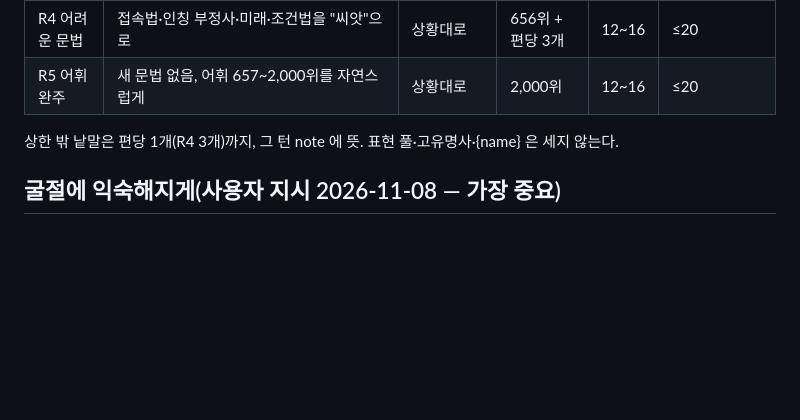
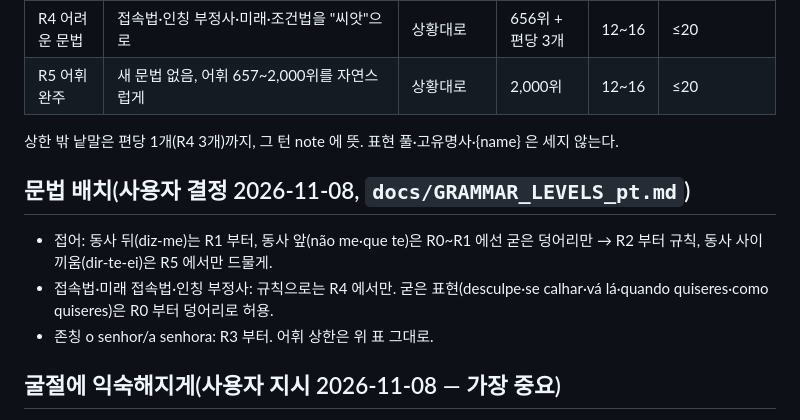
Before and after one commit to talkverselab/talkverse-pt, a Markdown page: data/dialogues_src/BRIEF_pt.md, the part around the change. Rendered like a GitHub page; blank space fills up the shorter version.

```diff
--- a/data/dialogues_src/BRIEF_pt.md
+++ b/data/dialogues_src/BRIEF_pt.md
@@ -13,6 +13,11 @@
 | R4 어려운 문법 | 접속법·인칭 부정사·미래·조건법을 "씨앗"으로 | 상황대로 | 656위 + 편당 3개 | 12~16 | ≤20 |
 | R5 어휘 완주 | 새 문법 없음, 어휘 657~2,000위를 자연스럽게 | 상황대로 | 2,000위 | 12~16 | ≤20 |
 상한 밖 낱말은 편당 1개(R4 3개)까지, 그 턴 note 에 뜻. 표현 풀·고유명사·{name} 은 세지 않는다.
+
+## 문법 배치(사용자 결정 2026-11-08, `docs/GRAMMAR_LEVELS_pt.md`)
+- 접어: 동사 뒤(diz-me)는 R1 부터, 동사 앞(não me·que te)은 R0~R1 에선 굳은 덩어리만 → R2 부터 규칙, 동사 사이 끼움(dir-te-ei)은 R5 에서만 드물게.
+- 접속법·미래 접속법·인칭 부정사: 규칙으로는 R4 에서만. 굳은 표현(desculpe·se calhar·vá lá·quando quiseres·como quiseres)은 R0 부터 덩어리로 허용.
+- 존칭 o senhor/a senhora: R3 부터. 어휘 상한은 위 표 그대로.
 
 ## 굴절에 익숙해지게(사용자 지시 2026-11-08 — 가장 중요)
 - 한 편 안에서 **같은 동사·형용사가 여러 인칭·시제·성수로 되풀이**되게 쓴다. 예: A 「Estou cansad{o|a}.」 → B 「Tu estás? Eu também estou.」 → 「Ela está pior.」, 「Gostas? — Gosto! O Duarte também gosta.」, 「Fui ontem. — Foste? Ele foi também.」. 묻고 답하기·되묻기·제3자에게 옮기기가 자연스러운 장치다.
```
Also changed, not shown: docs/DIALOGUE_RULES_pt.md (+4 -1 lines), docs/GRAMMAR_LEVELS_pt.md (+11 -9 lines).
